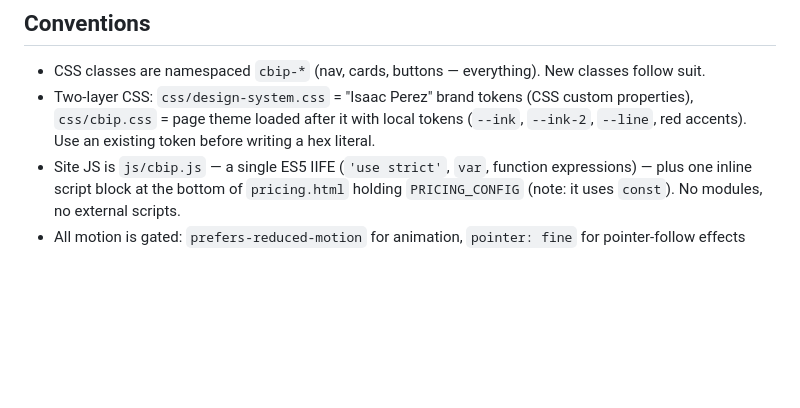
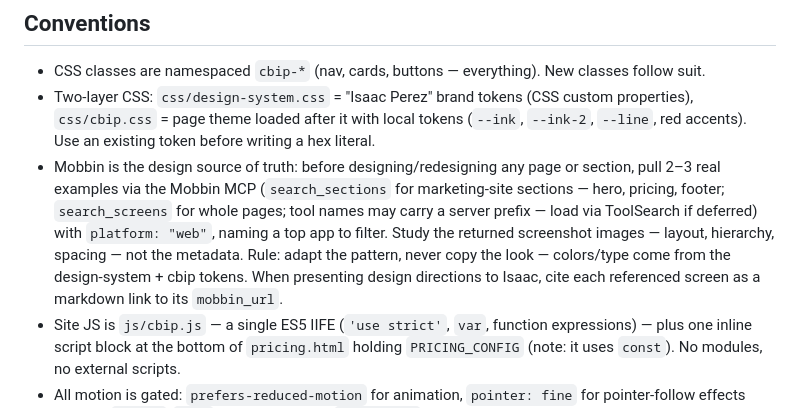
Before and after one commit to IsaacAPerez/capturedbyip.com, a Markdown page: CLAUDE.md, the part around the change. Drawn GitHub-style; blank space fills up the shorter version.

Commit message:
chore: add CLAUDE.md to CapturedByIP repo

```diff
--- a/CLAUDE.md
+++ b/CLAUDE.md
@@ -13,6 +13,7 @@ Prime directive: `git push` to main IS a production deploy — there is no CI, s
 ## Conventions
 - CSS classes are namespaced `cbip-*` (nav, cards, buttons — everything). New classes follow suit.
 - Two-layer CSS: `css/design-system.css` = "Isaac Perez" brand tokens (CSS custom properties), `css/cbip.css` = page theme loaded after it with local tokens (`--ink`, `--ink-2`, `--line`, red accents). Use an existing token before writing a hex literal.
+- Mobbin is the design source of truth: before designing/redesigning any page or section, pull 2–3 real examples via the Mobbin MCP (`search_sections` for marketing-site sections — hero, pricing, footer; `search_screens` for whole pages; tool names may carry a server prefix — load via ToolSearch if deferred) with `platform: "web"`, naming a top app to filter. Study the returned screenshot images — layout, hierarchy, spacing — not the metadata. Rule: adapt the pattern, never copy the look — colors/type come from the design-system + cbip tokens. When presenting design directions to Isaac, cite each referenced screen as a markdown link to its `mobbin_url`.
 - Site JS is `js/cbip.js` — a single ES5 IIFE (`'use strict'`, `var`, function expressions) — plus one inline script block at the bottom of `pricing.html` holding `PRICING_CONFIG` (note: it uses `const`). No modules, no external scripts.
 - All motion is gated: `prefers-reduced-motion` for animation, `pointer: fine` for pointer-follow effects (see the `reduce`/`fine` vars at the top of `js/cbip.js`). New effects get the same guards.
 - Contact CTAs: `href="https://isaacperez.co/#contact"` with `rel="noopener"`. Never add a form.
```
